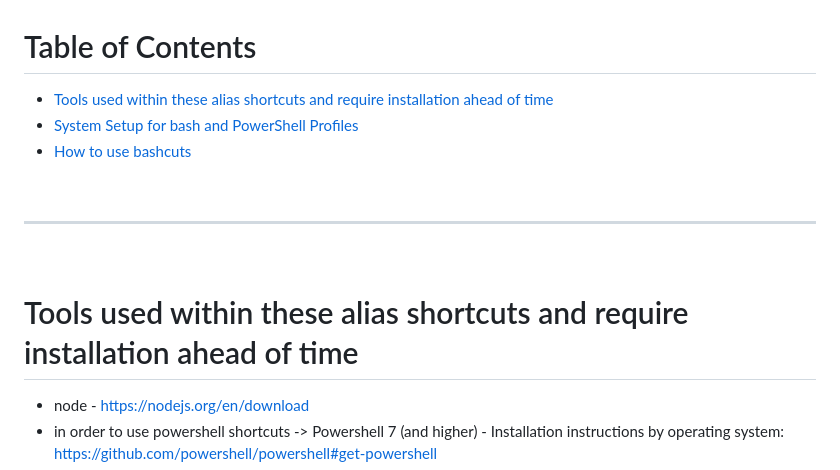
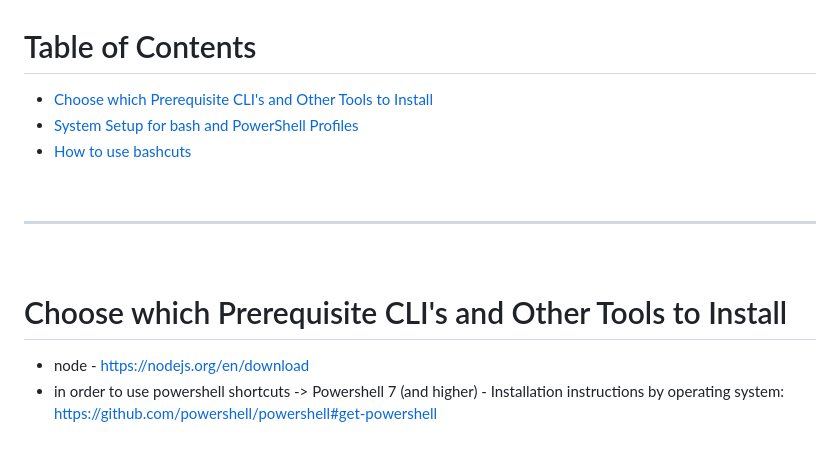
Before and after one commit to jdschleicher/bashcuts, a Markdown page: README.md, the part around the change. Rendered like a GitHub page; blank space fills up the shorter version.

Commit message:
verbiage update

```diff
--- a/README.md
+++ b/README.md
@@ -1,6 +1,6 @@
 # Table of Contents
 
-* [Tools used within these alias shortcuts and require installation ahead of time](#tools-used)
+* [Choose which Prerequisite CLI's and Other Tools to Install](#tools-used)
 * [System Setup for bash and PowerShell Profiles](#system-setup)
 * [How to use bashcuts](#how-to)
 
@@ -10,7 +10,7 @@
 
 <br>
 
-# <a name="tools-used"></a>Tools used within these alias shortcuts and require installation ahead of time
+# <a name="tools-used"></a>Choose which Prerequisite CLI's and Other Tools to Install
 
 - node - https://nodejs.org/en/download
 - in order to use powershell shortcuts -> Powershell 7 (and higher) - Installation instructions by operating system: https://github.com/powershell/powershell#get-powershell
```
